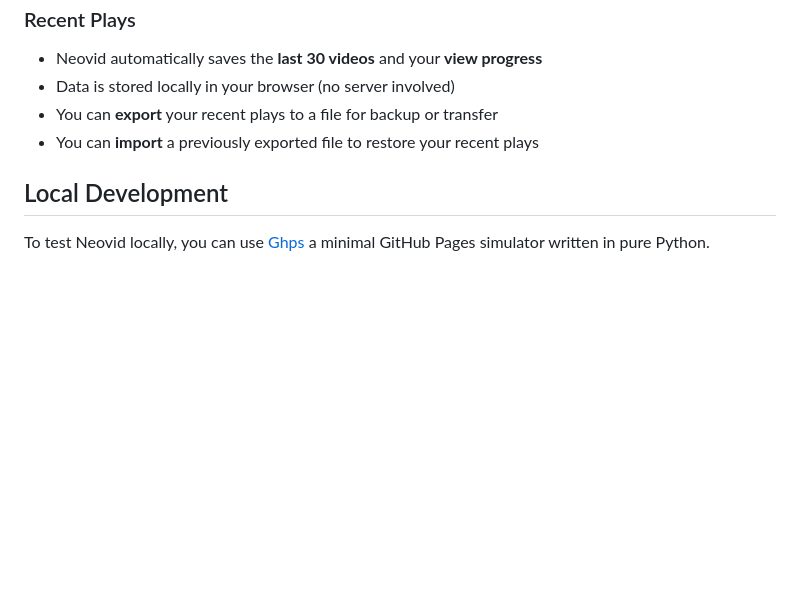
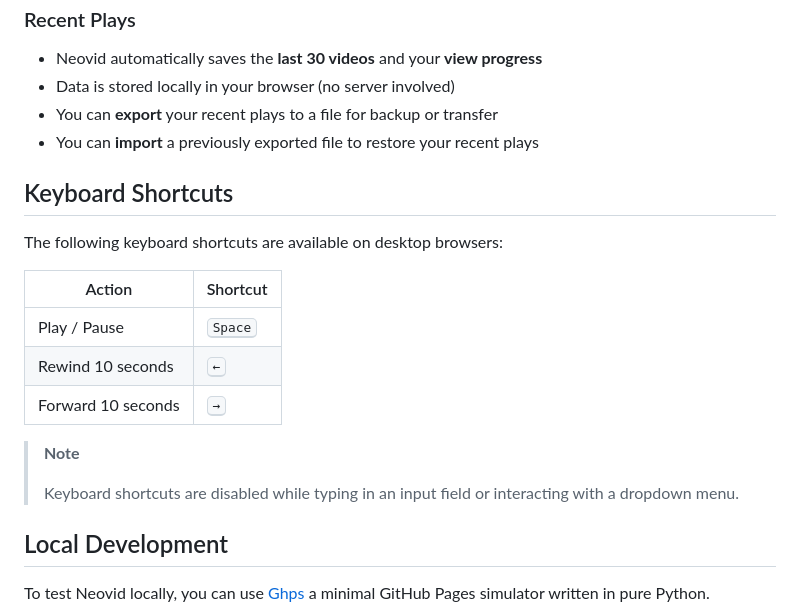
Before and after one commit to sepandhaghighi/neovid, a Markdown page: README.md, the part around the change. Drawn GitHub-style; blank space fills up the shorter version.

Commit message:
Readme (#116)
* doc : update README.md

* doc : update CHANGELOG.md

```diff
--- a/README.md
+++ b/README.md
@@ -52,6 +52,20 @@ It supports both online and local video playback with optional subtitles.
 - You can **export** your recent plays to a file for backup or transfer
 - You can **import** a previously exported file to restore your recent plays
 
+## Keyboard Shortcuts
+
+The following keyboard shortcuts are available on desktop browsers:
+
+| Action | Shortcut |
+| ------- | -------- |
+| Play / Pause | <kbd>Space</kbd> |
+| Rewind 10 seconds | <kbd>←</kbd> |
+| Forward 10 seconds | <kbd>→</kbd> |
+
+> **Note**
+>
+> Keyboard shortcuts are disabled while typing in an input field or interacting with a dropdown menu.
+
 ## Local Development
 
 To test Neovid locally, you can use [Ghps](https://github.com/sepandhaghighi/ghps) a minimal GitHub Pages simulator written in pure Python.
```
Also changed, not shown: CHANGELOG.md (+2 -0 lines).
